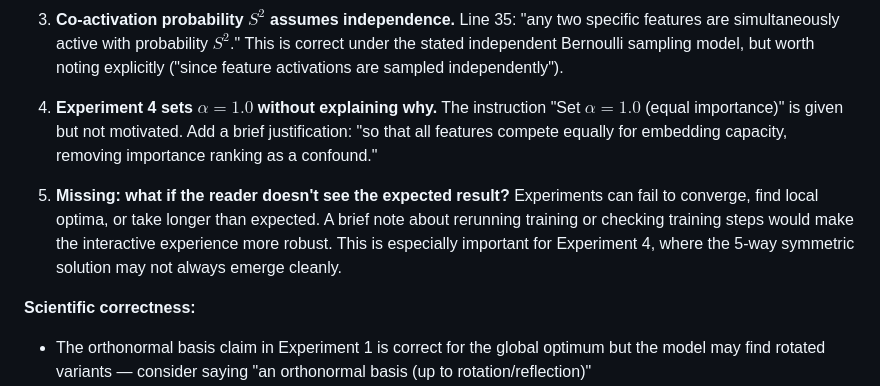
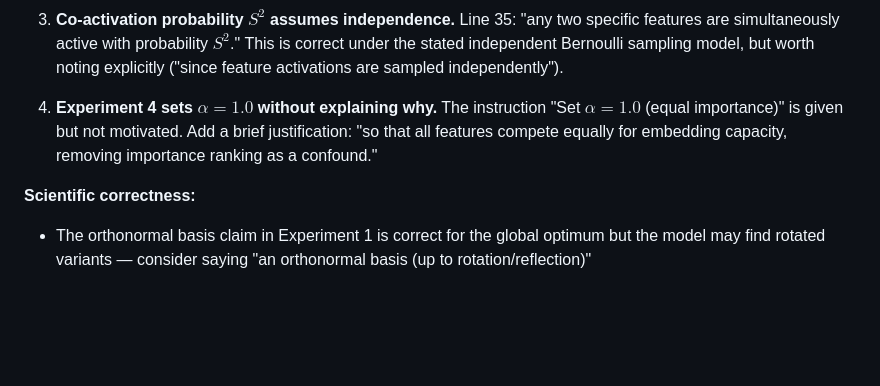
Before and after one commit to muelphil/superposition-explainer, a Markdown page: blog_entry_draft/REVIEW.md, the part around the change. Rendered like a GitHub page; blank space fills up the shorter version.

Commit message:
blog entry pre audit execution

```diff
--- a/blog_entry_draft/REVIEW.md
+++ b/blog_entry_draft/REVIEW.md
@@ -116,8 +116,6 @@ For a VISxAI submission, the interactive component (autoencoder visualizations,
 
 4. **Experiment 4 sets $\alpha = 1.0$ without explaining why.** The instruction "Set $\alpha = 1.0$ (equal importance)" is given but not motivated. Add a brief justification: "so that all features compete equally for embedding capacity, removing importance ranking as a confound."
 
-6. **Missing: what if the reader doesn't see the expected result?** Experiments can fail to converge, find local optima, or take longer than expected. A brief note about rerunning training or checking training steps would make the interactive experience more robust. This is especially important for Experiment 4, where the 5-way symmetric solution may not always emerge cleanly.
-
 **Scientific correctness:**
 - The orthonormal basis claim in Experiment 1 is correct for the global optimum but the model may find rotated variants — consider saying "an orthonormal basis (up to rotation/reflection)"
 - The half-normal mean as optimal constant predictor is correct
```
Also changed, not shown: blog_entry_draft/4_experiments.md (+1 -1 lines), blog_entry_draft/PLAN.md (+0 -1 lines).
